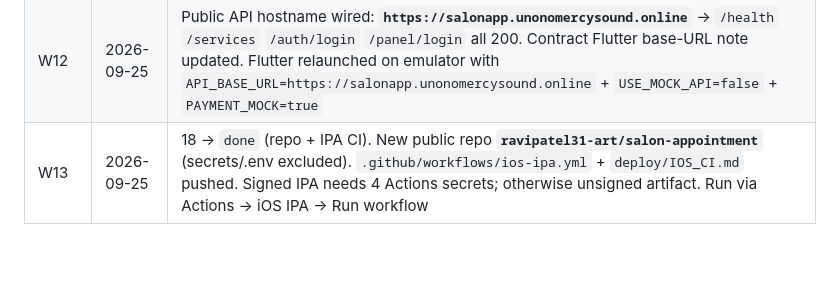
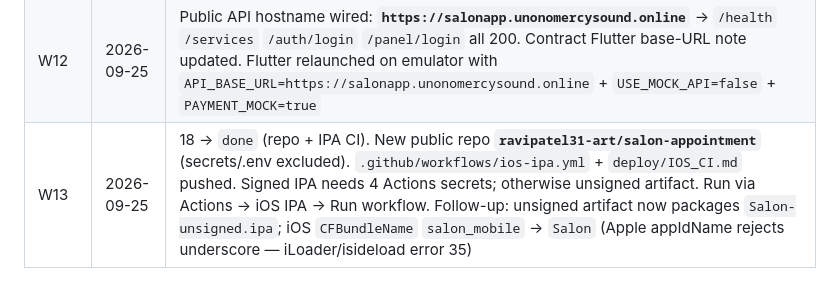
Before and after one commit to ravipatel31-art/salon-appointment, a Markdown page: docs/PHASES.md, the part around the change. Drawn GitHub-style; blank space fills up the shorter version.

Commit message:
docs: note CFBundleName fix for sideload error 35

```diff
--- a/docs/PHASES.md
+++ b/docs/PHASES.md
@@ -41,4 +41,4 @@ Update **only rows you own**. Lead reconciles after each wave. States: `pending`
 | W10 | 2026-09-24 | 15 → `done` (separate `/panel/login` → `/panel/dashboard`). Contract: Panel path routes. Backend pytest **153**; API rebuilt — live 200 on `/panel/login`, `/panel/dashboard`, deep-link editors, nosniff+CSP |
 | W11 | 2026-09-25 | 16, 17 → `done` (panel logo; Docker restart verified; Cloudflare tunnel link set; shop PDF). Logo on login+topbar (wine/gold SVG), pytest **156**; `docs/shop-guide.pdf` 4 pages |
 | W12 | 2026-09-25 | Public API hostname wired: **`https://salonapp.unonomercysound.online`** → `/health` `/services` `/auth/login` `/panel/login` all 200. Contract Flutter base-URL note updated. Flutter relaunched on emulator with `API_BASE_URL=https://salonapp.unonomercysound.online` + `USE_MOCK_API=false` + `PAYMENT_MOCK=true` |
-| W13 | 2026-09-25 | 18 → `done` (repo + IPA CI). New public repo **`ravipatel31-art/salon-appointment`** (secrets/.env excluded). `.github/workflows/ios-ipa.yml` + `deploy/IOS_CI.md` pushed. Signed IPA needs 4 Actions secrets; otherwise unsigned artifact. Run via Actions → iOS IPA → Run workflow |
+| W13 | 2026-09-25 | 18 → `done` (repo + IPA CI). New public repo **`ravipatel31-art/salon-appointment`** (secrets/.env excluded). `.github/workflows/ios-ipa.yml` + `deploy/IOS_CI.md` pushed. Signed IPA needs 4 Actions secrets; otherwise unsigned artifact. Run via Actions → iOS IPA → Run workflow. Follow-up: unsigned artifact now packages `Salon-unsigned.ipa`; iOS `CFBundleName` `salon_mobile` → `Salon` (Apple appIdName rejects underscore — iLoader/isideload error 35) |
```
